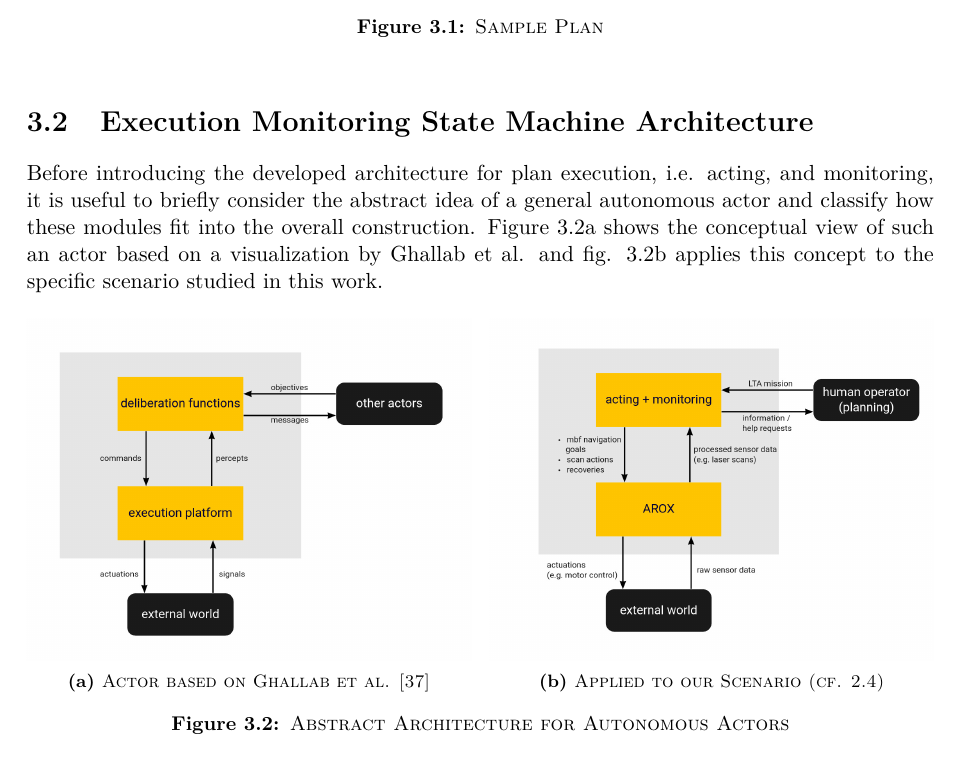
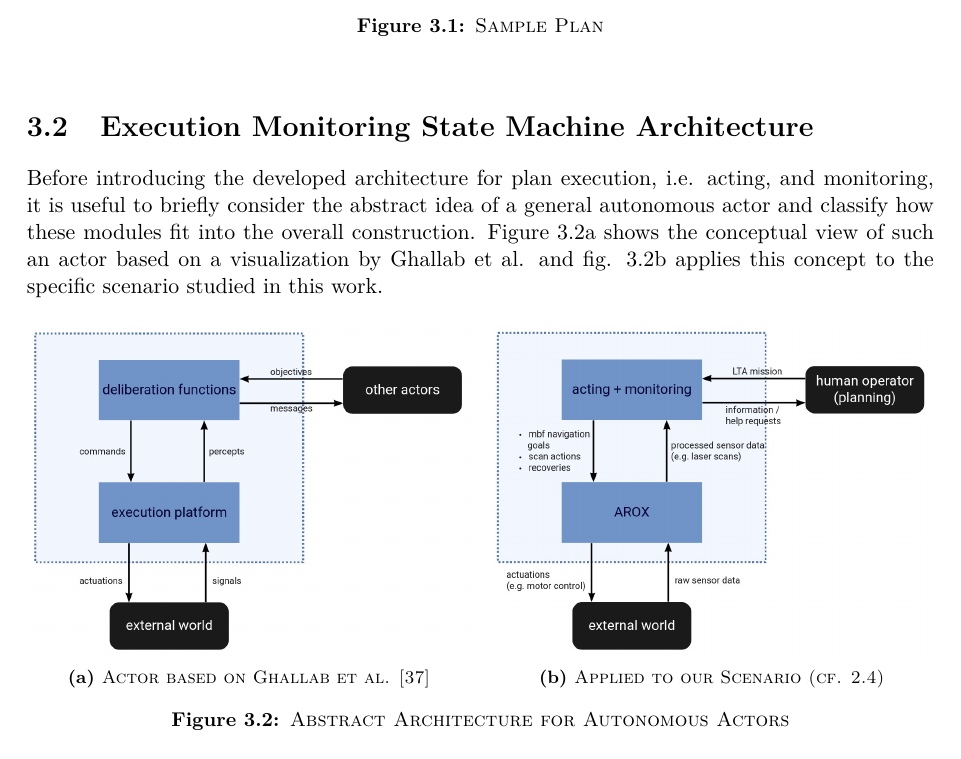
Before and after one commit to tbohne/msc, a LaTeX thesis (thesis/thesis.tex): part of page 51 of 123, cut so that both start at the same text. Compiled offline with pdfLaTeX.

Commit message:
refine actor concept visualization

```diff
--- a/thesis/thesis.tex
+++ b/thesis/thesis.tex
@@ -1334,14 +1334,14 @@ and fig. \ref{fig:MSC_actor} applies this concept to the specific scenario studi
     \centering
     \begin{subfigure}[b]{0.49\textwidth}
         \centering
-        \includegraphics[width=\textwidth]{pics/GNT_actor.png}
+        \includegraphics[width=\textwidth]{pics/GNT_actor_new.png}
         \caption{\textsc{Actor based on Ghallab et al. \cite{GNT:2016}}}
         \label{fig:GNT_actor}
     \end{subfigure}
     \hfill
     \begin{subfigure}[b]{0.49\textwidth}
         \centering
-        \includegraphics[width=\textwidth]{pics/MSC_actor.png}
+        \includegraphics[width=\textwidth]{pics/MSC_actor_new.png}
         \caption{\textsc{Applied to our Scenario (cf. \ref{sec:prototype_scenario})}}
         \label{fig:MSC_actor}
     \end{subfigure}
```
Also changed, not shown: thesis/pics/GNT_actor_new.png (added), thesis/pics/MSC_actor_new.png (added).
